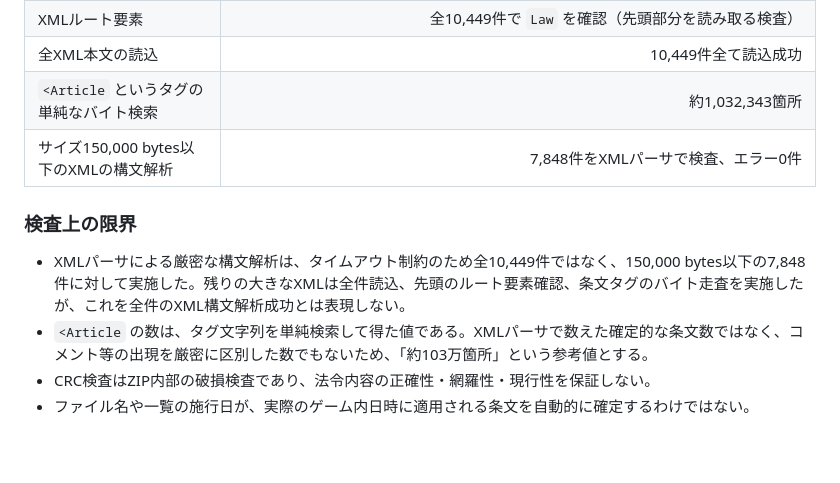
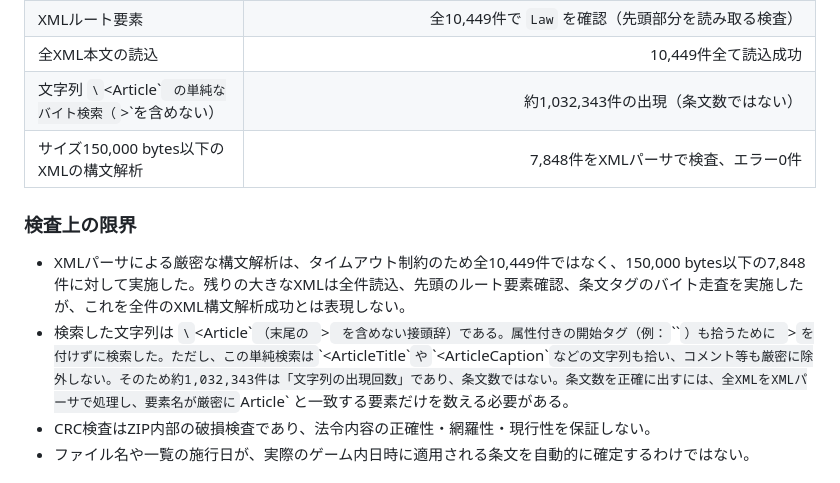
Before and after one commit to marimutukisinnmu-rgb/syakaigame, a Markdown page: japan-law-data-review.md, the part around the change. GitHub-like rendering; blank space fills up the shorter version.

Commit message:
Clarify Article prefix search is not an article count

```diff
--- a/japan-law-data-review.md
+++ b/japan-law-data-review.md
@@ -32,13 +32,13 @@
 | 最大XMLファイル | 約17.0 MB |
 | XMLルート要素 | 全10,449件で `Law` を確認（先頭部分を読み取る検査） |
 | 全XML本文の読込 | 10,449件全て読込成功 |
-| `<Article` というタグの単純なバイト検索 | 約1,032,343箇所 |
+| 文字列 `\`<Article\`` の単純なバイト検索（`>`を含めない） | 約1,032,343件の出現（条文数ではない） |
 | サイズ150,000 bytes以下のXMLの構文解析 | 7,848件をXMLパーサで検査、エラー0件 |
 
 ### 検査上の限界
 
 - XMLパーサによる厳密な構文解析は、タイムアウト制約のため全10,449件ではなく、150,000 bytes以下の7,848件に対して実施した。残りの大きなXMLは全件読込、先頭のルート要素確認、条文タグのバイト走査を実施したが、これを全件のXML構文解析成功とは表現しない。
-- `<Article` の数は、タグ文字列を単純検索して得た値である。XMLパーサで数えた確定的な条文数ではなく、コメント等の出現を厳密に区別した数でもないため、「約103万箇所」という参考値とする。
+- 検索した文字列は `\`<Article\``（末尾の `>` を含めない接頭辞）である。属性付きの開始タグ（例：`\`<Article eId="...">\``）も拾うために `>` を付けずに検索した。ただし、この単純検索は `\`<ArticleTitle\`` や `\`<ArticleCaption\`` などの文字列も拾い、コメント等も厳密に除外しない。そのため約1,032,343件は「文字列の出現回数」であり、条文数ではない。条文数を正確に出すには、全XMLをXMLパーサで処理し、要素名が厳密に `Article` と一致する要素だけを数える必要がある。
 - CRC検査はZIP内部の破損検査であり、法令内容の正確性・網羅性・現行性を保証しない。
 - ファイル名や一覧の施行日が、実際のゲーム内日時に適用される条文を自動的に確定するわけではない。
 
```
